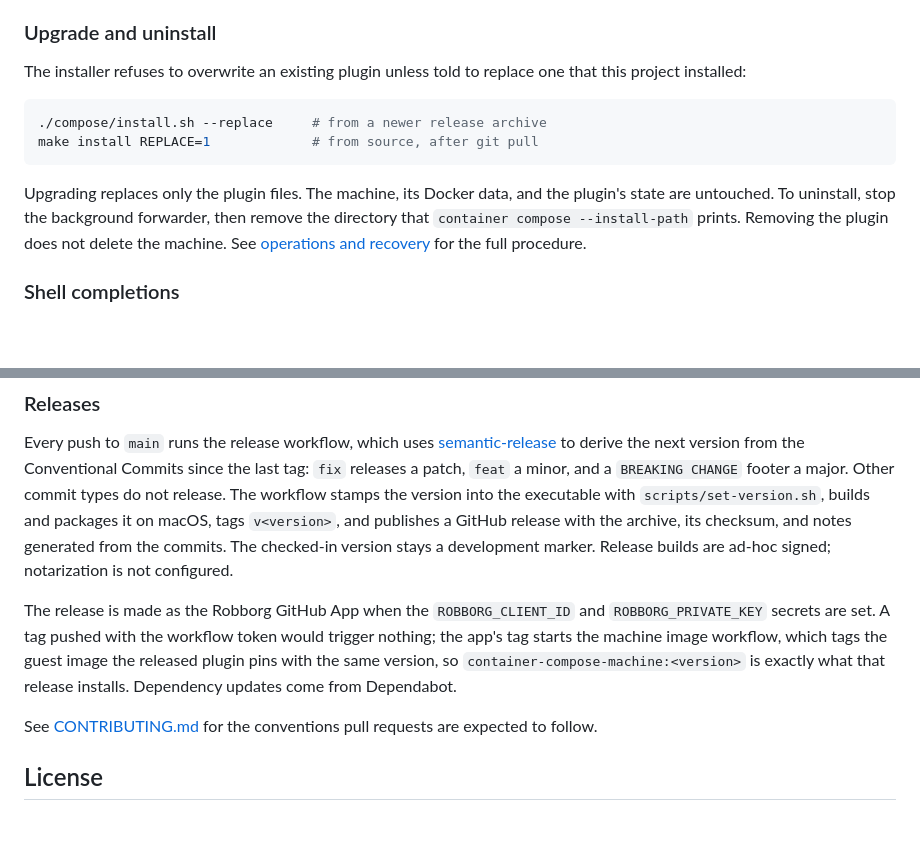
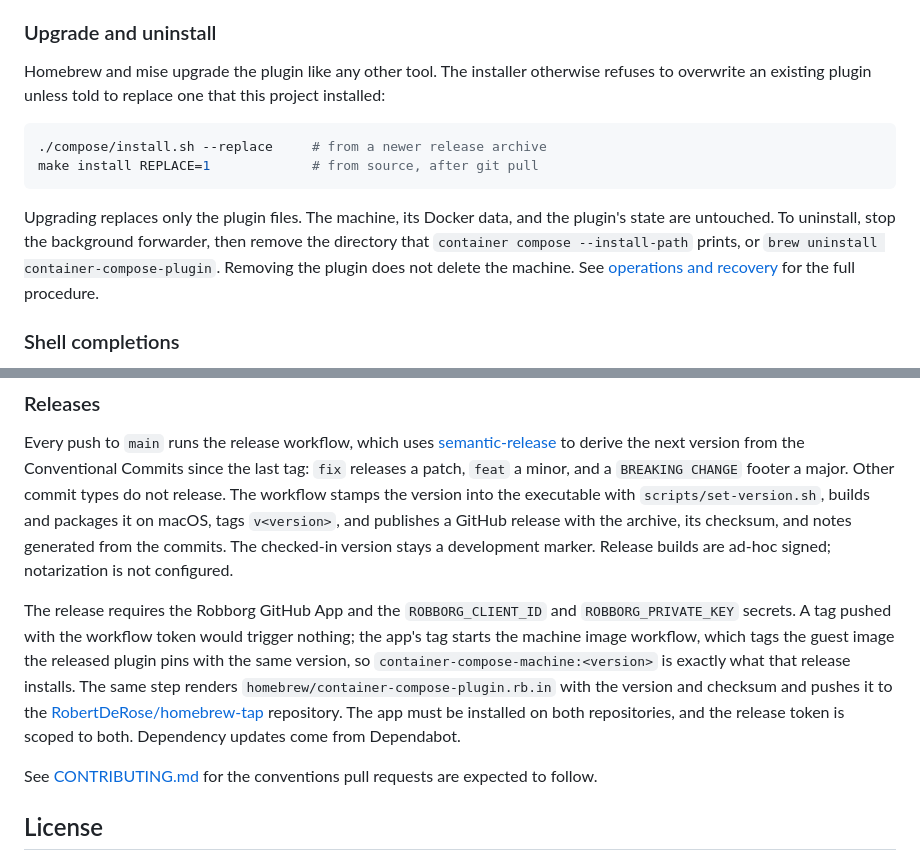
Before and after one commit to RobertDeRose/container-compose, a Markdown page: README.md, 2 parts joined by grey strips. Drawn GitHub-style; blank space fills up the shorter version.

````diff
--- a/README.md
+++ b/README.md
@@ -132,8 +163,9 @@ changes after a host upgrade, so reinstall after one.
 
 ### Upgrade and uninstall
 
-The installer refuses to overwrite an existing plugin unless told to replace
-one that this project installed:
+Homebrew and mise upgrade the plugin like any other tool. The installer
+otherwise refuses to overwrite an existing plugin unless told to replace one
+that this project installed:
 
 ```bash
 ./compose/install.sh --replace     # from a newer release archive
@@ -142,9 +174,10 @@ make install REPLACE=1             # from source, after git pull
 
 Upgrading replaces only the plugin files. The machine, its Docker data, and
 the plugin's state are untouched. To uninstall, stop the background forwarder,
-then remove the directory that `container compose --install-path` prints.
-Removing the plugin does not delete the machine. See
-[operations and recovery](docs/operations.md) for the full procedure.
+then remove the directory that `container compose --install-path` prints, or
+`brew uninstall container-compose-plugin`. Removing the plugin does not
+delete the machine. See [operations and recovery](docs/operations.md) for the
+full procedure.
 
 ### Shell completions
 
@@ -427,12 +460,16 @@ and publishes a GitHub release with the archive, its checksum, and notes
 generated from the commits. The checked-in version stays a development marker.
 Release builds are ad-hoc signed; notarization is not configured.
 
-The release is made as the Robborg GitHub App when the `ROBBORG_CLIENT_ID`
-and `ROBBORG_PRIVATE_KEY` secrets are set. A tag pushed with the workflow
+The release requires the Robborg GitHub App and the `ROBBORG_CLIENT_ID`
+and `ROBBORG_PRIVATE_KEY` secrets. A tag pushed with the workflow
 token would trigger nothing; the app's tag starts the machine image
 workflow, which tags the guest image the released plugin pins with the same
 version, so `container-compose-machine:<version>` is exactly what that
-release installs. Dependency updates come from Dependabot.
+release installs. The same step renders `homebrew/container-compose-plugin.rb.in`
+with the version and checksum and pushes it to the
+[RobertDeRose/homebrew-tap](https://github.com/RobertDeRose/homebrew-tap)
+repository. The app must be installed on both repositories, and the release
+token is scoped to both. Dependency updates come from Dependabot.
 
 See [CONTRIBUTING.md](CONTRIBUTING.md) for the conventions pull requests are
 expected to follow.
````
Also changed, not shown: other parts of README.md (+61 -30 lines), docs/operations.md (+2 -0 lines).
